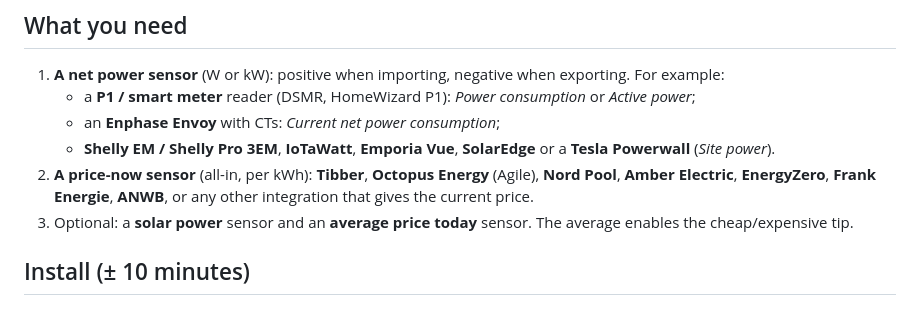
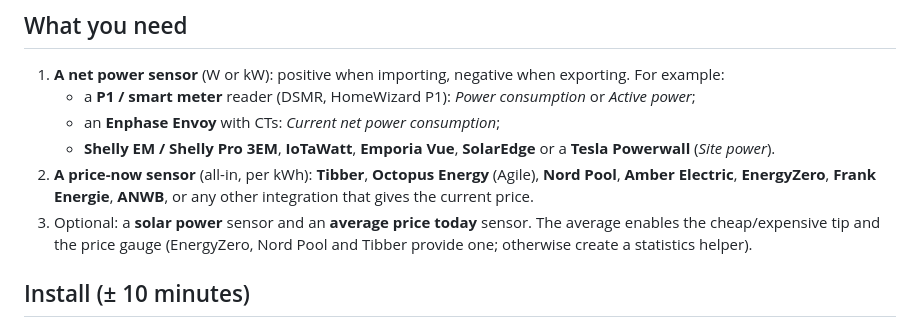
Before and after one commit to wimvanstrijp/energy-now-ha, a Markdown page: GUIDE.md, the part around the change. Drawn GitHub-style.

```diff
--- a/GUIDE.md
+++ b/GUIDE.md
@@ -15,7 +15,7 @@ Core Home Assistant only: no HACS and no custom cards. Version 0.1, tested with
    - **Shelly EM / Shelly Pro 3EM**, **IoTaWatt**, **Emporia Vue**, **SolarEdge** or a **Tesla Powerwall** (*Site power*).
 2. **A price-now sensor** (all-in, per kWh): **Tibber**, **Octopus Energy** (Agile), **Nord Pool**, **Amber Electric**,
    **EnergyZero**, **Frank Energie**, **ANWB**, or any other integration that gives the current price.
-3. Optional: a **solar power** sensor and an **average price today** sensor. The average enables the cheap/expensive tip.
+3. Optional: a **solar power** sensor and an **average price today** sensor. The average enables the cheap/expensive tip and the price gauge (EnergyZero, Nord Pool and Tibber provide one; otherwise create a statistics helper).
 
 ## Install (± 10 minutes)
 1. Pick the file for your currency: `energy_now_EUR.yaml`, `energy_now_USD.yaml`, `energy_now_GBP.yaml` or `energy_now_AUD.yaml`.
```
Also changed, not shown: CHANGELOG.md (added, +11 -0 lines), README.md (+11 -4 lines), screenshot.png, 5 other files.
